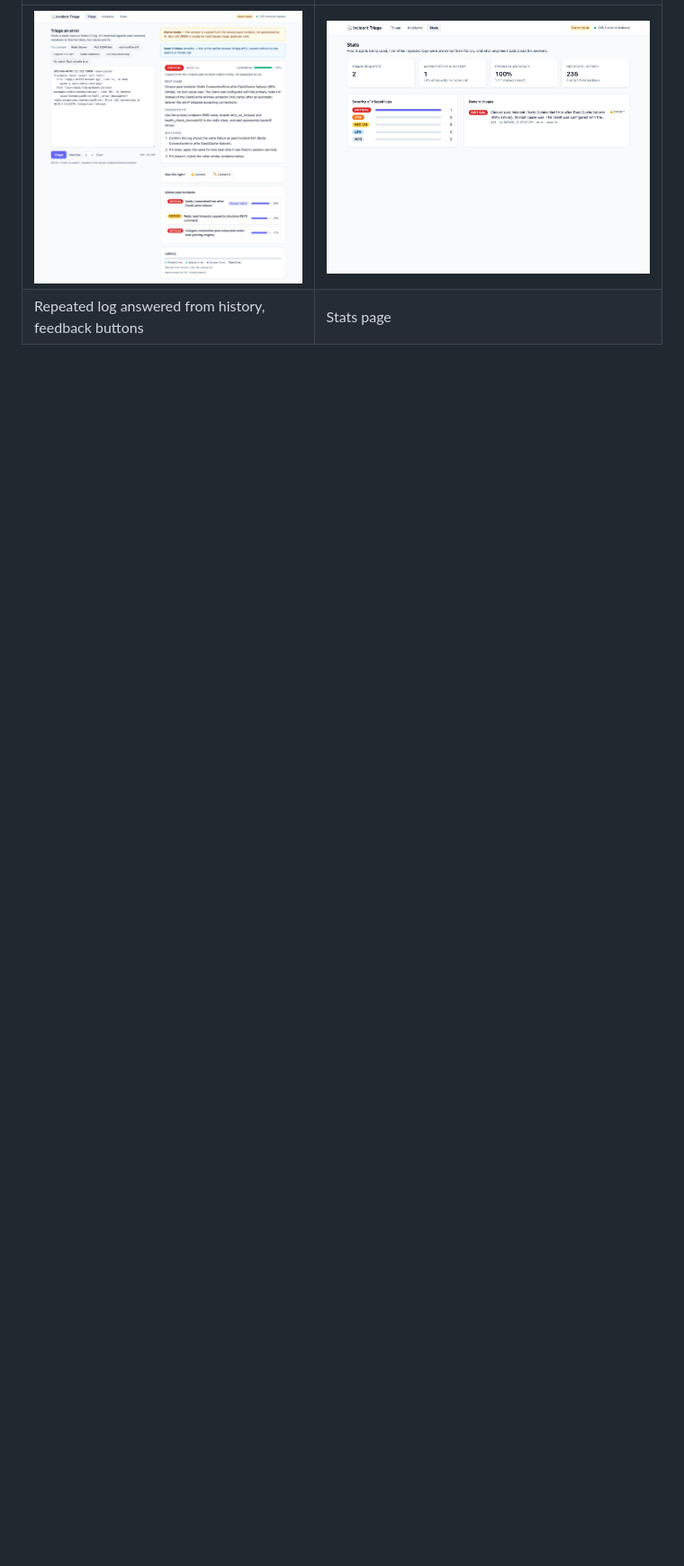
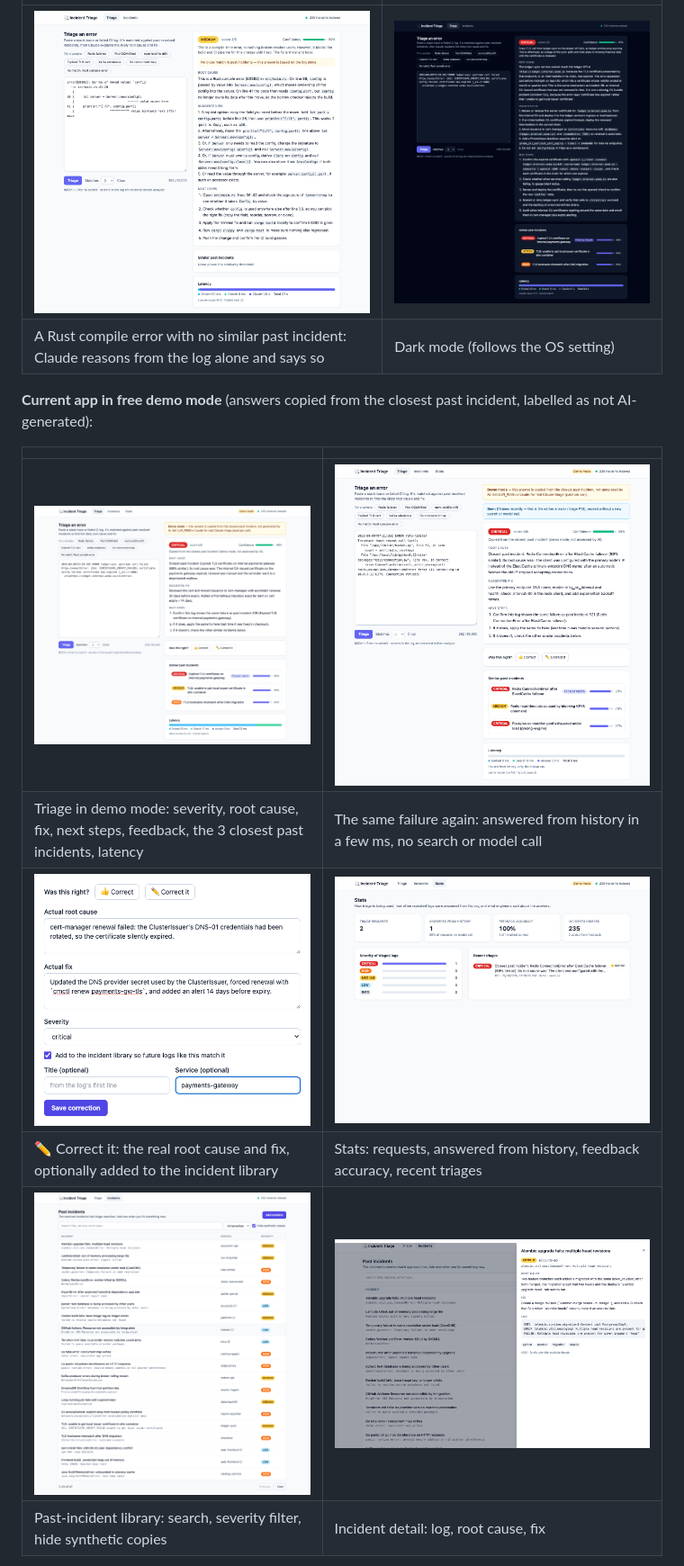
Before and after one commit to Awesomeav23/incident-triage-assistant, a Markdown page: README.md, the part around one of its changes. Shown at 90% size. GitHub-like rendering; pictures changed too: docs/screenshots/feedback-form.png (added), docs/screenshots/triage-demo.png; blank space fills up the shorter version.

```diff
--- a/README.md
+++ b/README.md
@@ -22,4 +26,16 @@ Postgres + pgvector, answered by Claude, with a React UI and an S3 → Lambda in
 | | |
 |---|---|
-| ![Repeated log](docs/screenshots/duplicate.png) | ![Stats](docs/screenshots/stats.png) |
-| Repeated log answered from history, feedback buttons | Stats page |
+| ![No close match](docs/screenshots/triage-no-match.png) | ![Dark mode](docs/screenshots/triage-dark.png) |
+| A Rust compile error with no similar past incident: Claude reasons from the log alone and says so | Dark mode (follows the OS setting) |
+
+**Current app in free demo mode** (answers copied from the closest past incident, labelled as not AI-generated):
+
+| | |
+|---|---|
+| ![Demo mode](docs/screenshots/triage-demo.png) | ![Repeated log](docs/screenshots/duplicate.png) |
+| Triage in demo mode: severity, root cause, fix, next steps, feedback, the 3 closest past incidents, latency | The same failure again: answered from history in a few ms, no search or model call |
+| ![Correct it](docs/screenshots/feedback-form.png) | ![Stats](docs/screenshots/stats.png) |
+| ✏️ Correct it: the real root cause and fix, optionally added to the incident library | Stats: requests, answered from history, feedback accuracy, recent triages |
+| ![Incidents](docs/screenshots/incidents.png) | ![Incident detail](docs/screenshots/incident-detail.png) |
+| Past-incident library: search, severity filter, hide synthetic copies | Incident detail: log, root cause, fix |
+
```
Also changed, not shown: other parts of README.md (+25 -0 lines), 1 other file.
